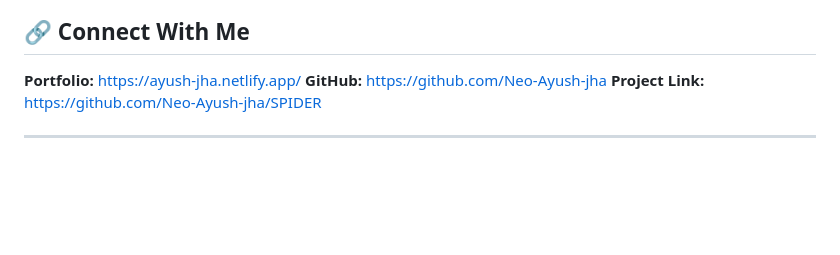
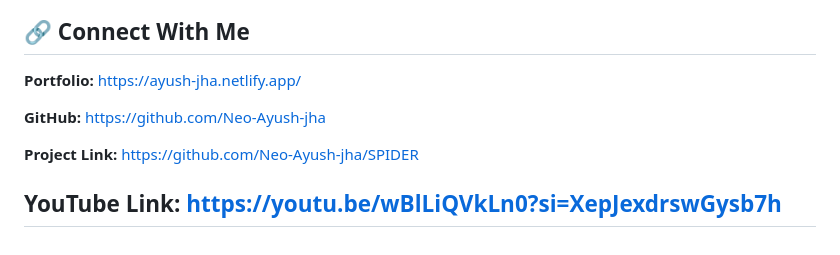
Before and after one commit to Neo-Ayush-jha/Web-Scanner, a Markdown page: README.md, the part around the change. Drawn GitHub-style; blank space fills up the shorter version.

Commit message:
Add YouTube link to README

```diff
--- a/README.md
+++ b/README.md
@@ -184,7 +184,10 @@ Feel free to open issues or submit pull requests for improvements or new feature
 ## 🔗 Connect With Me
 
 **Portfolio:** https://ayush-jha.netlify.app/
+
 **GitHub:** https://github.com/Neo-Ayush-jha
+
 **Project Link:** https://github.com/Neo-Ayush-jha/SPIDER
 
+**YouTube Link:** https://youtu.be/wBlLiQVkLn0?si=XepJexdrswGysb7h
 ---
```
